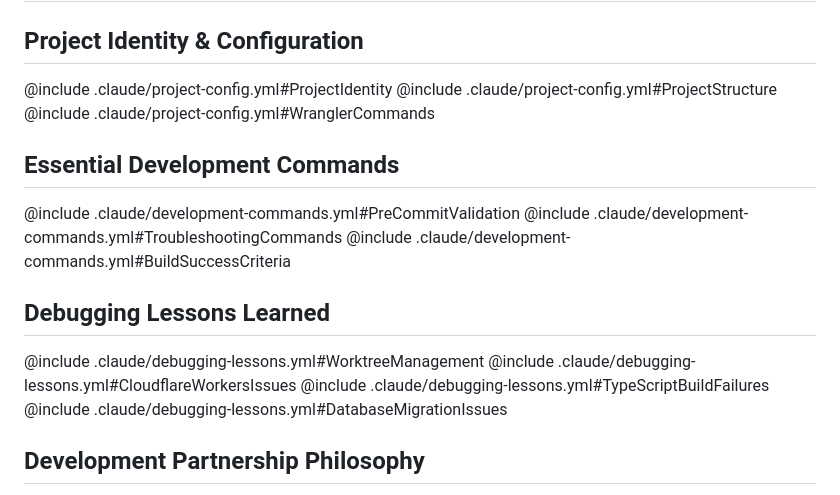
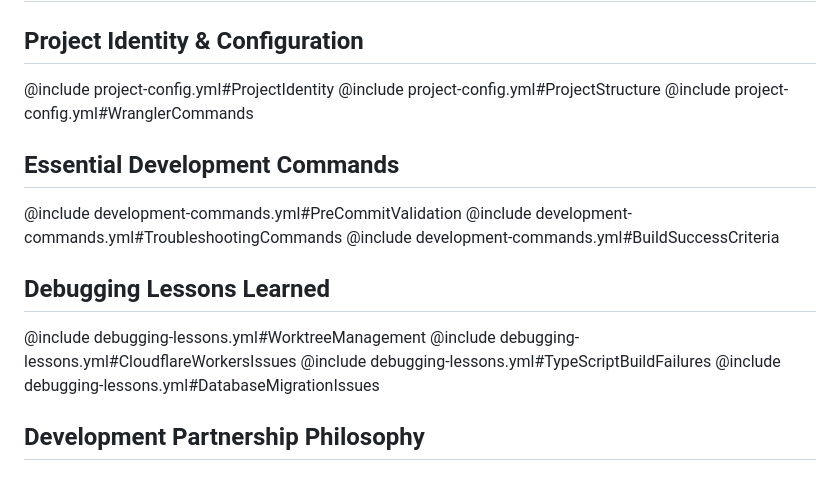
Before and after one commit to emily-flambe/chesscom-helper, a Markdown page: .claude/CLAUDE.md, the part around the change. Drawn GitHub-style.

Commit message:
Move CLAUDE.md into .claude/ directory to match list-cutter structure
- Move CLAUDE.md from root to .claude/CLAUDE.md
- Update @include paths to be relative within .claude/ directory
- Now fully matches the list-cutter configuration pattern

🤖 Generated with [Claude Code](https://claude.ai/code)

Co-Authored-By: Claude <noreply@anthropic.com>

```diff
--- a/CLAUDE.md
+++ b/.claude/CLAUDE.md
@@ -1,20 +1,20 @@
 # Claude Code Project Configuration
 
 ## Project Identity & Configuration
-@include .claude/project-config.yml#ProjectIdentity
-@include .claude/project-config.yml#ProjectStructure
-@include .claude/project-config.yml#WranglerCommands
+@include project-config.yml#ProjectIdentity
+@include project-config.yml#ProjectStructure
+@include project-config.yml#WranglerCommands
 
 ## Essential Development Commands
-@include .claude/development-commands.yml#PreCommitValidation
-@include .claude/development-commands.yml#TroubleshootingCommands
-@include .claude/development-commands.yml#BuildSuccessCriteria
+@include development-commands.yml#PreCommitValidation
+@include development-commands.yml#TroubleshootingCommands
+@include development-commands.yml#BuildSuccessCriteria
 
 ## Debugging Lessons Learned
-@include .claude/debugging-lessons.yml#WorktreeManagement
-@include .claude/debugging-lessons.yml#CloudflareWorkersIssues
-@include .claude/debugging-lessons.yml#TypeScriptBuildFailures
-@include .claude/debugging-lessons.yml#DatabaseMigrationIssues
+@include debugging-lessons.yml#WorktreeManagement
+@include debugging-lessons.yml#CloudflareWorkersIssues
+@include debugging-lessons.yml#TypeScriptBuildFailures
+@include debugging-lessons.yml#DatabaseMigrationIssues
 
 ## Development Partnership Philosophy
 
```
